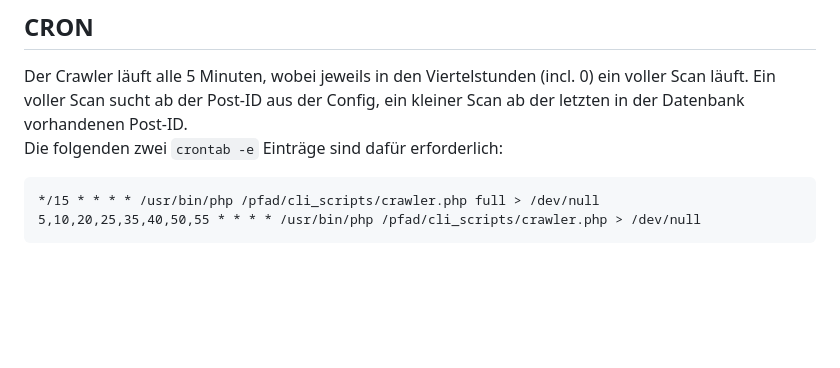
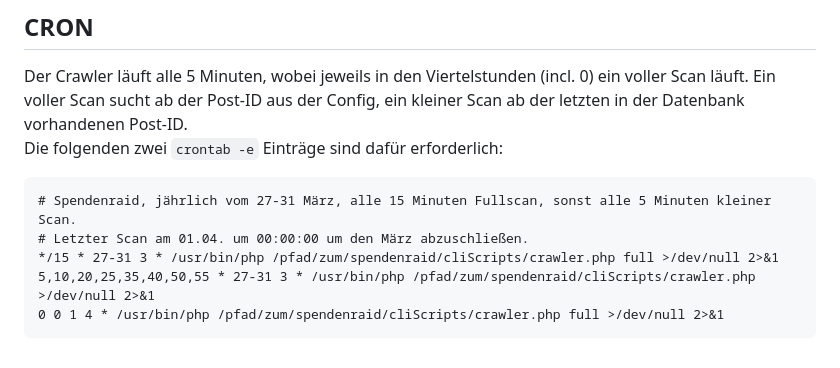
Before and after one commit to RundesBalli/pr0gramm-Spendenraid, a Markdown page: README.md, the part around the change printed below. Drawn GitHub-style; blank space fills up the shorter version.

````diff
--- a/README.md
+++ b/README.md
@@ -17,6 +18,9 @@ Ein Tool zum Auswerten des Spendenraids auf pr0gramm
 Der Crawler läuft alle 5 Minuten, wobei jeweils in den Viertelstunden (incl. 0) ein voller Scan läuft. Ein voller Scan sucht ab der Post-ID aus der Config, ein kleiner Scan ab der letzten in der Datenbank vorhandenen Post-ID.
 Die folgenden zwei `crontab -e` Einträge sind dafür erforderlich:
 ```
-*/15 * * * * /usr/bin/php /pfad/cli_scripts/crawler.php full > /dev/null
-5,10,20,25,35,40,50,55 * * * * /usr/bin/php /pfad/cli_scripts/crawler.php > /dev/null
+# Spendenraid, jährlich vom 27-31 März, alle 15 Minuten Fullscan, sonst alle 5 Minuten kleiner Scan.
+# Letzter Scan am 01.04. um 00:00:00 um den März abzuschließen.
+*/15 * 27-31 3 * /usr/bin/php /pfad/zum/spendenraid/cliScripts/crawler.php full >/dev/null 2>&1
+5,10,20,25,35,40,50,55 * 27-31 3 * /usr/bin/php /pfad/zum/spendenraid/cliScripts/crawler.php >/dev/null 2>&1
+0 0 1 4 * /usr/bin/php /pfad/zum/spendenraid/cliScripts/crawler.php full >/dev/null 2>&1
 ```
````
Also changed, not shown: other parts of README.md (+2 -1 lines), screenshots/logLevel.png, screenshots/overview.png (deleted), screenshots/overview1.png (added), screenshots/overview2.png (added).
